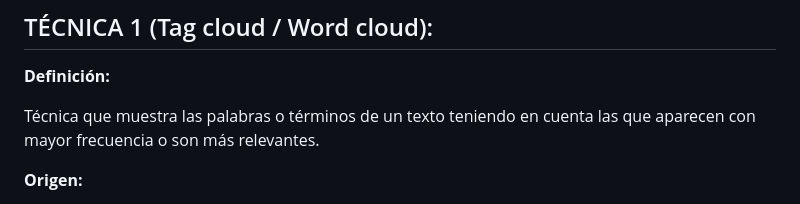
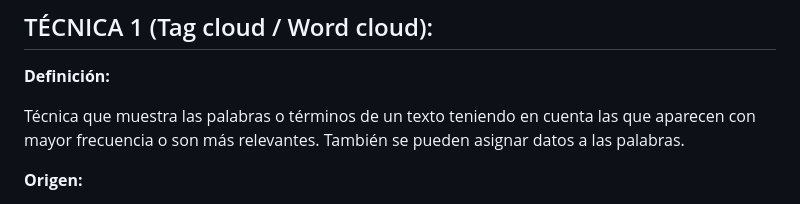
Before and after one commit to JCAMLUG/PEC2_VD, a Markdown page: README.md, the part around the change. GitHub-like rendering.

```diff
--- a/README.md
+++ b/README.md
@@ -11,7 +11,8 @@ Máster Universitario de Ciencia de Datos (UOC)
 
 **Definición:**
 
-Técnica que muestra las palabras o términos de un texto teniendo en cuenta las que aparecen con mayor frecuencia o son más relevantes.
+Técnica que muestra las palabras o términos de un texto teniendo en cuenta las que aparecen con mayor frecuencia o son más relevantes. También se pueden asignar datos a las palabras.
+
 
 **Origen:**
 
```
